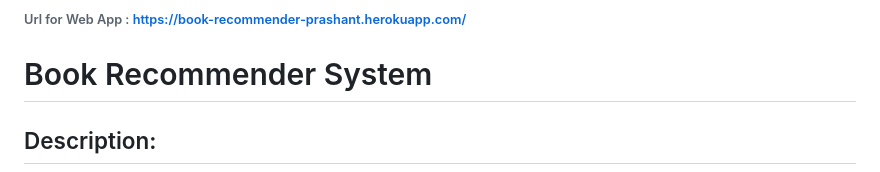
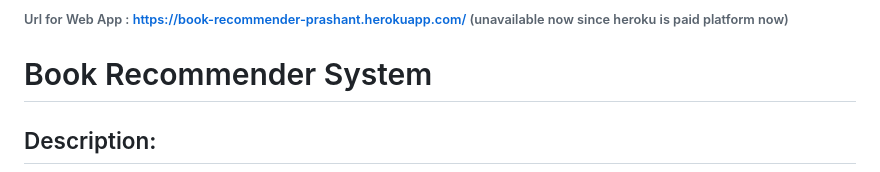
Before and after one commit to itech-prashant/book-recommender-system, a Markdown page: README.md, the part around the change. Drawn GitHub-style.

```diff
--- a/README.md
+++ b/README.md
@@ -1,4 +1,4 @@
-###### Url for Web App : https://book-recommender-prashant.herokuapp.com/
+###### Url for Web App : https://book-recommender-prashant.herokuapp.com/ (unavailable now since heroku is paid platform now)
 # Book Recommender System
 
 ## Description:
```
